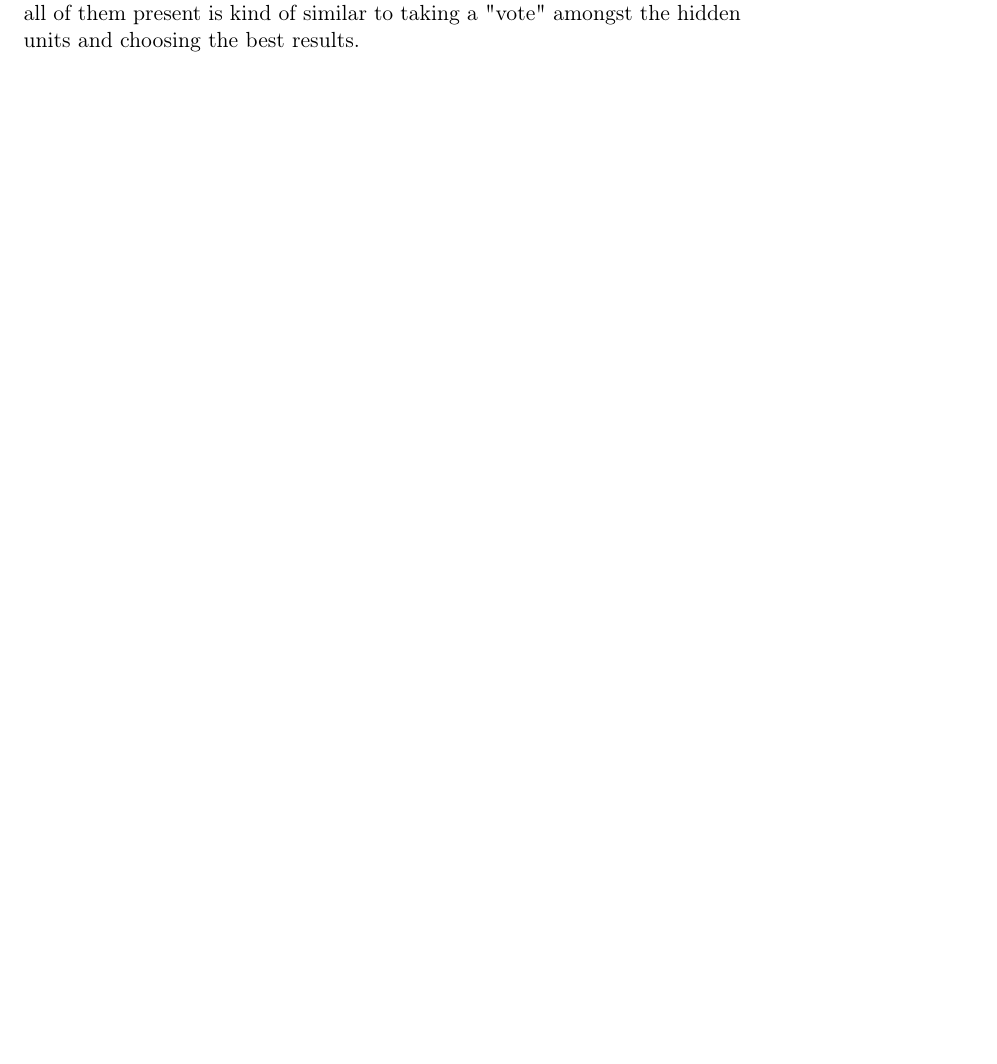
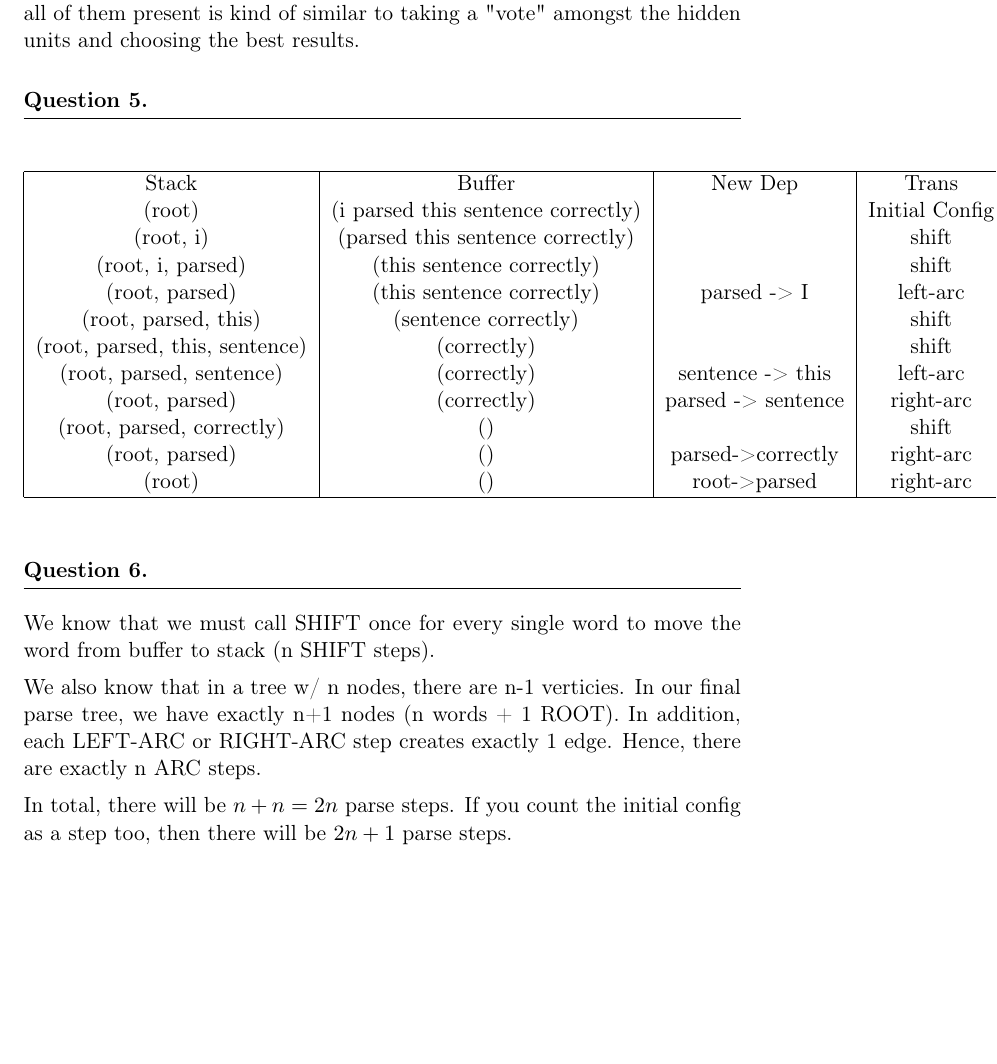
Before and after one commit to ArthurG/cs224n, a LaTeX problem sheet (a3/written_ans.tex): part of page 2 of 2, cut so that both start at the same text, the shorter picture padded with empty space. Compiled offline with pdfLaTeX.

Commit message:
Add another written answer

```diff
--- a/a3/written_ans.tex
+++ b/a3/written_ans.tex
@@ -39,5 +39,36 @@ We want to apply dropout during training so that some hidden units will learn si
 
 During evaluation, we want to use all the units to get the best results. Although some hidden units may have learned the same information, having all of them present is kind of similar to taking a "vote" amongst the hidden units and choosing the best results.
 
+\question
+
+\begin{center}
+\begin{tabular}{ |c|c|c|c| }
+ \hline
+   Stack & Buffer & New Dep & Trans \\
+   (root) & (i parsed this sentence correctly) &  & Initial Config \\
+   (root, i) & (parsed this sentence correctly) &  & shift \\
+   (root, i, parsed) & (this sentence correctly) &  & shift \\
+   (root, parsed) & (this sentence correctly) & parsed -> I & left-arc \\
+   (root, parsed, this) & (sentence correctly) &  & shift \\
+   (root, parsed, this, sentence) & (correctly) &  & shift \\
+   (root, parsed, sentence) & (correctly) & sentence -> this & left-arc \\
+   (root, parsed) & (correctly) & parsed -> sentence  & right-arc \\
+   (root, parsed, correctly) & () &  & shift \\
+   (root, parsed) & () & parsed->correctly  & right-arc \\
+   (root) & () & root->parsed  & right-arc \\
+ \hline
+\end{tabular}
+\end{center}
+
+\question
+
+We know that we must call SHIFT once for every single word to move the word from buffer to stack (n SHIFT steps).
+
+We also know that in a tree w/ n nodes, there are n-1 verticies. In our final parse tree, we have exactly n+1 nodes (n words + 1 ROOT). In addition, each LEFT-ARC or RIGHT-ARC step creates exactly 1 edge. Hence, there are exactly n ARC steps.
+
+In total, there will be $n + n = 2n$ parse steps. If you count the initial config as a step too, then there will be $2n+1$ parse steps.
+
+
+
 
 \end{document}
```
Also changed, not shown: a3/written_ans.pdf.
